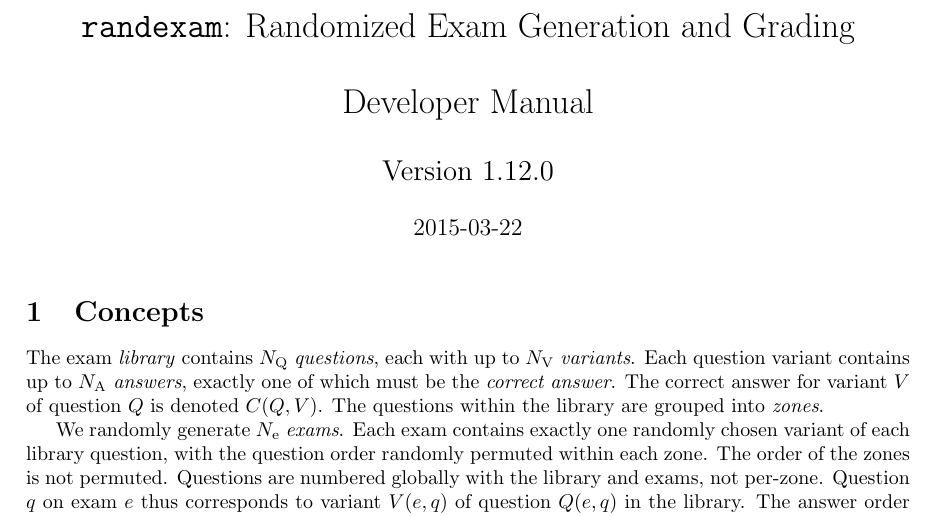
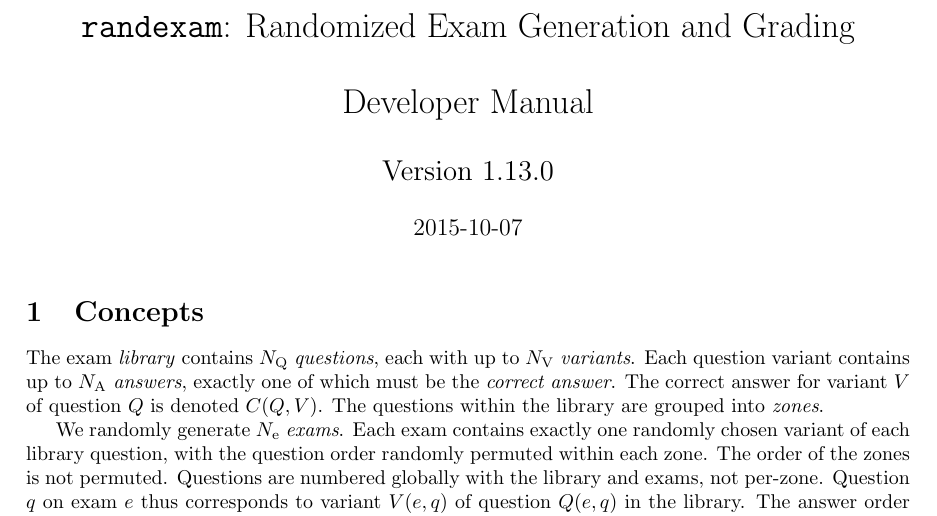
Before and after one commit to mwest1066/randexam, a LaTeX problem sheet (randexam-dev-manual.tex): part of page 1 of 13, cut so that both start at the same text. Compiled offline with pdfLaTeX.

Commit message:
update version number to 1.13.0

```diff
--- a/randexam-dev-manual.tex
+++ b/randexam-dev-manual.tex
@@ -9,8 +9,8 @@
 
 \begin{document}
 
-\title{\texttt{randexam}: Randomized Exam Generation and Grading\\[1em] Developer Manual\\[1em] \Large Version 1.12.0}
-\date{\vspace*{-2em}2015-03-22}
+\title{\texttt{randexam}: Randomized Exam Generation and Grading\\[1em] Developer Manual\\[1em] \Large Version 1.13.0}
+\date{\vspace*{-2em}2015-10-07}
 \maketitle
 
 \section{Concepts}
```
Also changed, not shown: randexam-user-manual.tex (+2 -2 lines), Makefile, README.md, 2 other files.
